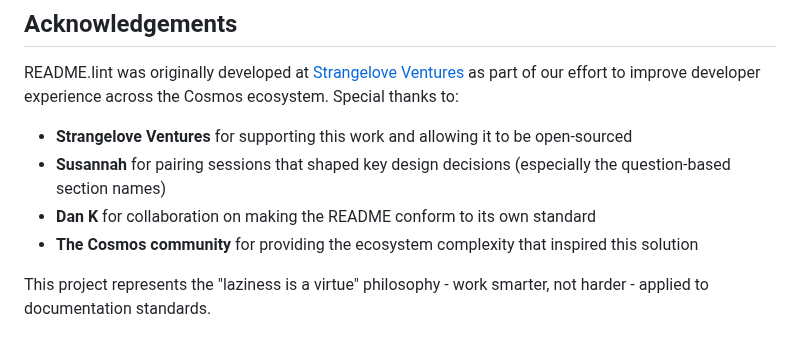
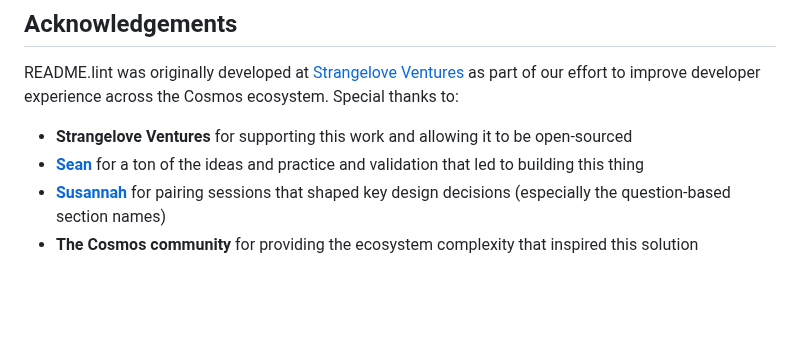
Before and after one commit to discoveryworks/readme-dot-lint, a Markdown page: README.md, the part around the change. GitHub-like rendering; blank space fills up the shorter version.

Commit message:
Improve acknowledgements.

```diff
--- a/README.md
+++ b/README.md
@@ -198,8 +198,6 @@ In order to 1) spread the word, and 2) imply that this exercise is on par with o
 README.lint was originally developed at [Strangelove Ventures](https://github.com/strangelove-ventures) as part of our effort to improve developer experience across the Cosmos ecosystem. Special thanks to:
 
 - **Strangelove Ventures** for supporting this work and allowing it to be open-sourced
-- **Susannah** for pairing sessions that shaped key design decisions (especially the question-based section names)
-- **Dan K** for collaboration on making the README conform to its own standard
+- **[Sean](https://github.com/beckettsean)** for a ton of the ideas and practice and validation that led to building this thing
+- **[Susannah](https://github.com/womensrights)** for pairing sessions that shaped key design decisions (especially the question-based section names)
 - **The Cosmos community** for providing the ecosystem complexity that inspired this solution
-
-This project represents the "laziness is a virtue" philosophy - work smarter, not harder - applied to documentation standards.
```
